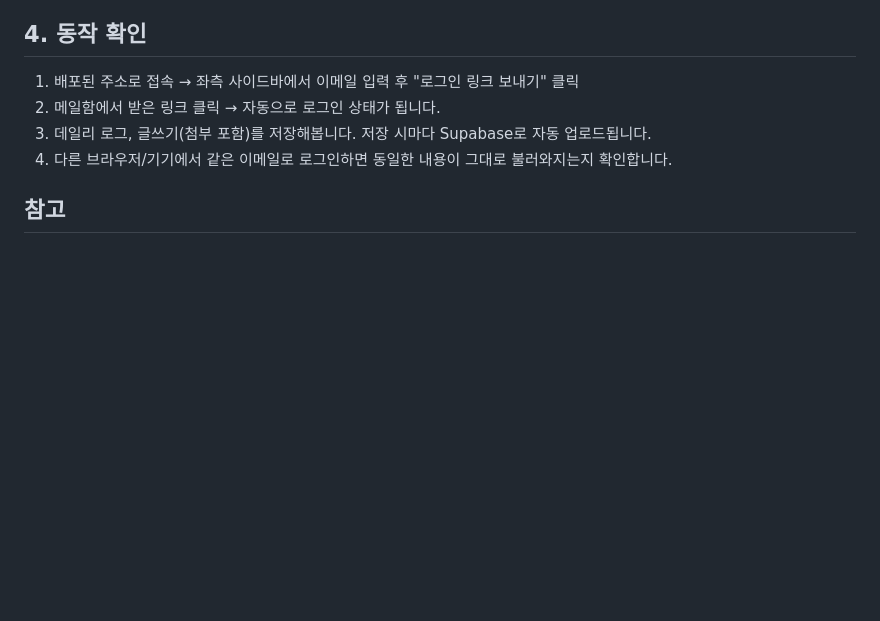
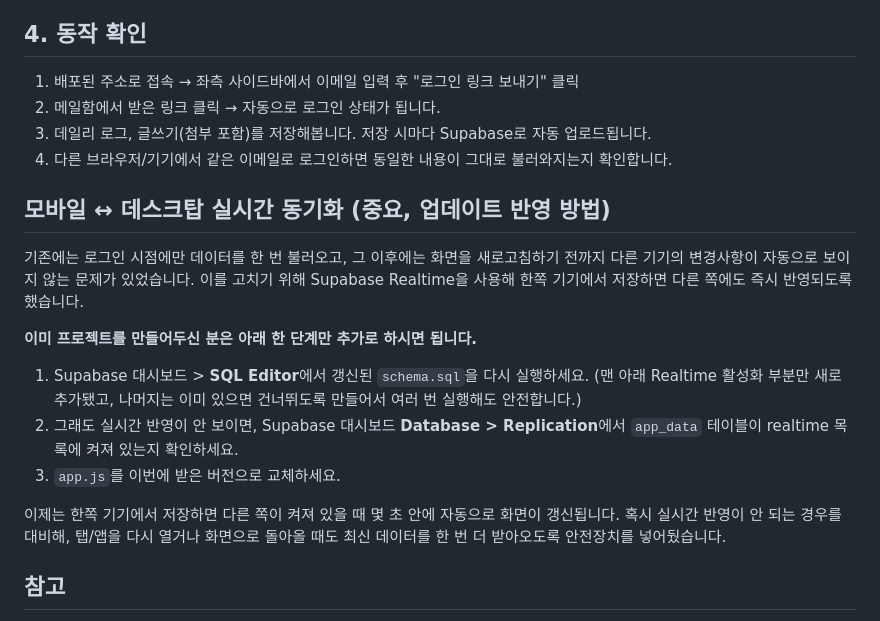
Before and after one commit to dongjocheong-source/Daily-Life, a Markdown page: README.md, the part around the change. Drawn GitHub-style; blank space fills up the shorter version.

```diff
--- a/README.md
+++ b/README.md
@@ -44,6 +44,16 @@ anon/publishable 키는 클라이언트(브라우저)에 노출되어도 되는
 3. 데일리 로그, 글쓰기(첨부 포함)를 저장해봅니다. 저장 시마다 Supabase로 자동 업로드됩니다.
 4. 다른 브라우저/기기에서 같은 이메일로 로그인하면 동일한 내용이 그대로 불러와지는지 확인합니다.
 
+## 모바일 ↔ 데스크탑 실시간 동기화 (중요, 업데이트 반영 방법)
+기존에는 로그인 시점에만 데이터를 한 번 불러오고, 그 이후에는 화면을 새로고침하기 전까지 다른 기기의 변경사항이 자동으로 보이지 않는 문제가 있었습니다. 이를 고치기 위해 Supabase Realtime을 사용해 한쪽 기기에서 저장하면 다른 쪽에도 즉시 반영되도록 했습니다.
+
+**이미 프로젝트를 만들어두신 분은 아래 한 단계만 추가로 하시면 됩니다.**
+1. Supabase 대시보드 > **SQL Editor**에서 갱신된 `schema.sql`을 다시 실행하세요. (맨 아래 Realtime 활성화 부분만 새로 추가됐고, 나머지는 이미 있으면 건너뛰도록 만들어서 여러 번 실행해도 안전합니다.)
+2. 그래도 실시간 반영이 안 보이면, Supabase 대시보드 **Database > Replication**에서 `app_data` 테이블이 realtime 목록에 켜져 있는지 확인하세요.
+3. `app.js`를 이번에 받은 버전으로 교체하세요.
+
+이제는 한쪽 기기에서 저장하면 다른 쪽이 켜져 있을 때 몇 초 안에 자동으로 화면이 갱신됩니다. 혹시 실시간 반영이 안 되는 경우를 대비해, 탭/앱을 다시 열거나 화면으로 돌아올 때도 최신 데이터를 한 번 더 받아오도록 안전장치를 넣어뒀습니다.
+
 ## 참고
 - 로그인하지 않아도 이 브라우저(localStorage)에는 즉시 저장되지만, 다른 기기와 동기화되거나 캐시를 지운 뒤에도 남으려면 반드시 로그인해야 합니다.
 - 사진/파일 첨부는 base64로 인코딩되어 저장됩니다. 너무 큰 파일을 많이 첨부하면 저장이 느려질 수 있으니 사진은 적당한 크기로 첨부하는 것을 권장합니다.
```
